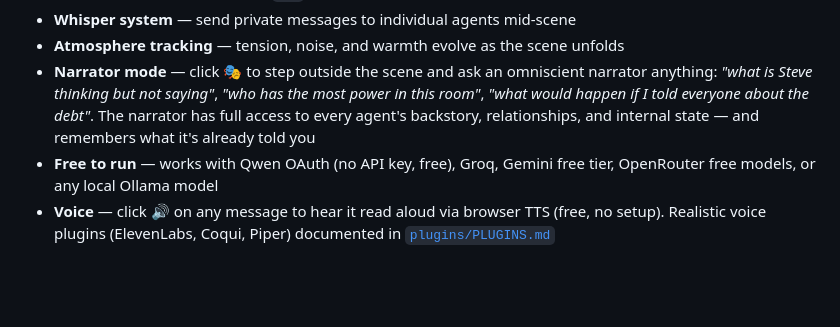
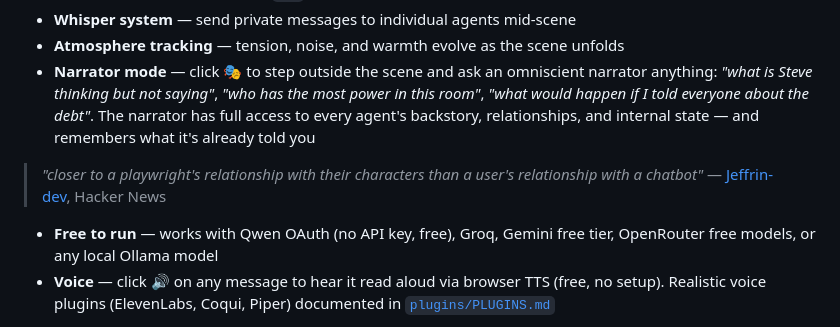
Before and after one commit to RedsonNgwira/sonder, a Markdown page: README.md, the part around the change. GitHub-like rendering; blank space fills up the shorter version.

Commit message:
docs: add Jeffrin-dev narrator quote from HN

```diff
--- a/README.md
+++ b/README.md
@@ -40,6 +40,9 @@ Nobody is being helpful. Nobody is behaving the same way. They're being human.
 - **Whisper system** — send private messages to individual agents mid-scene
 - **Atmosphere tracking** — tension, noise, and warmth evolve as the scene unfolds
 - **Narrator mode** — click 🎭 to step outside the scene and ask an omniscient narrator anything: *"what is Steve thinking but not saying"*, *"who has the most power in this room"*, *"what would happen if I told everyone about the debt"*. The narrator has full access to every agent's backstory, relationships, and internal state — and remembers what it's already told you
+
+> *"closer to a playwright's relationship with their characters than a user's relationship with a chatbot"*
+> — [Jeffrin-dev](https://news.ycombinator.com/item?id=47420182), Hacker News
 - **Free to run** — works with Qwen OAuth (no API key, free), Groq, Gemini free tier, OpenRouter free models, or any local Ollama model
 - **Voice** — click 🔊 on any message to hear it read aloud via browser TTS (free, no setup). Realistic voice plugins (ElevenLabs, Coqui, Piper) documented in [`plugins/PLUGINS.md`](plugins/PLUGINS.md)
 
```
